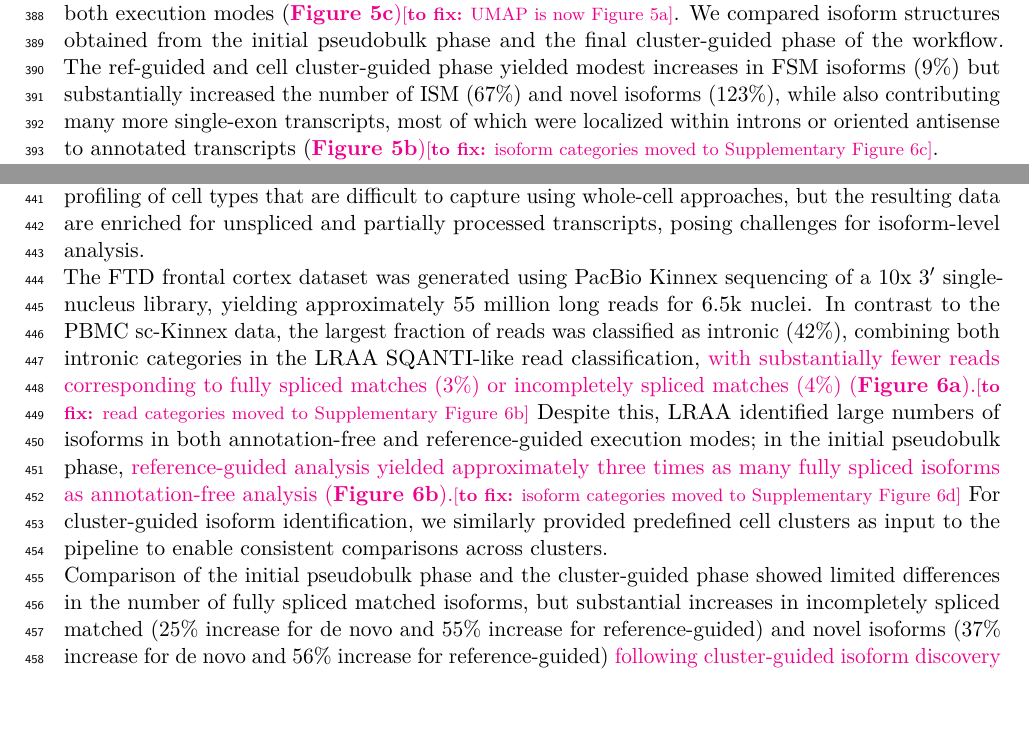
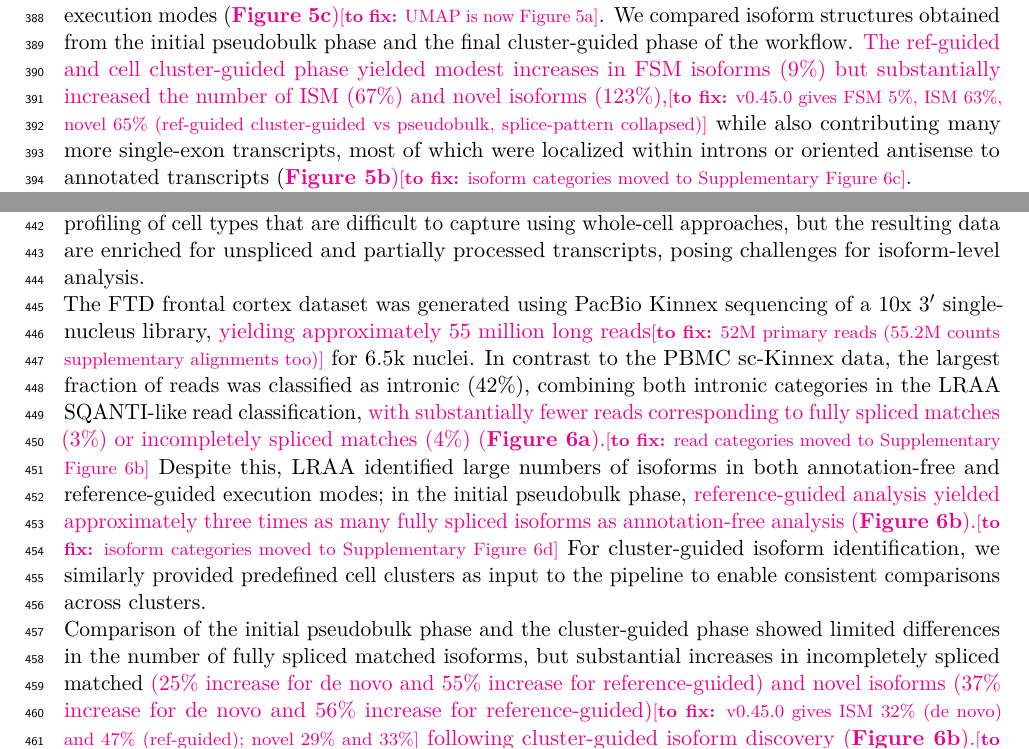
Before and after one commit to MethodsDev/LRAA-paper-LaTeX, a LaTeX document (main.tex, which reads sections/results.tex): two parts of pages 17 and 19 of 61, joined at a grey line, cut so that both start at the same text, the shorter picture padded with empty space. Compiled offline with pdfLaTeX.

Commit message:
Fig 5/6 legends: about 12 reads per cluster (the combined panels' setting), not 30; mark three more stale passages
The checker in the analysis repo (__PaperFigs/paper_values/) found the PBMC and FTD isoform
increase percentages and the FTD read count stale at v0.45.0; they now carry \tofix marks with
the current values.

Co-Authored-By: Claude Opus 5.5 <noreply@anthropic.com>

```diff
--- a/sections/results.tex
+++ b/sections/results.tex
@@ -92,7 +92,7 @@ We applied this workflow to two distinct long-read single-cell datasets generate
 
 We first applied the LRAA single-cell workflow to a PBMC sc-Kinnex dataset generated using PacBio sequencing of a 10x 3′ library totaling 82M reads for 10k cells. We examined the characteristics of individual long-read alignments relative to the reference annotation using an LRAA SQANTI-like classification (see \textbf{Methods}). A substantial fraction of reads corresponded to fully spliced matches (FSM, 29\%) and incompletely spliced matches (ISM, 9\%), with additional reads mapping to intronic or antisense regions (\tofix{\textbf{Figure~\ref{fig:5}a})}{read categories moved to Supplementary Figure~\ref{sfig:cats}a}.
 
-LRAA was run in both annotation-free de novo and reference-guided modes. To ensure consistent downstream comparisons across pipeline execution modes, instead of using automated within-pipeline cell clustering, we provided predefined cell clusters as a pipeline input and the same cluster assignments were used for subsequent cluster-guided isoform identification and quantification in both execution modes (\tofix{\textbf{Figure~\ref{fig:5}c})}{UMAP is now Figure~\ref{fig:5}a}. We compared isoform structures obtained from the initial pseudobulk phase and the final cluster-guided phase of the workflow. The ref-guided and cell cluster-guided phase yielded modest increases in FSM isoforms (9\%) but substantially increased the number of ISM (67\%) and novel isoforms (123\%), while also contributing many more single-exon transcripts, most of which were localized within introns or oriented antisense to annotated transcripts (\tofix{\textbf{Figure~\ref{fig:5}b})}{isoform categories moved to Supplementary Figure~\ref{sfig:cats}c}.
+LRAA was run in both annotation-free de novo and reference-guided modes. To ensure consistent downstream comparisons across pipeline execution modes, instead of using automated within-pipeline cell clustering, we provided predefined cell clusters as a pipeline input and the same cluster assignments were used for subsequent cluster-guided isoform identification and quantification in both execution modes (\tofix{\textbf{Figure~\ref{fig:5}c})}{UMAP is now Figure~\ref{fig:5}a}. We compared isoform structures obtained from the initial pseudobulk phase and the final cluster-guided phase of the workflow. \tofix{The ref-guided and cell cluster-guided phase yielded modest increases in FSM isoforms (9\%) but substantially increased the number of ISM (67\%) and novel isoforms (123\%),}{v0.45.0 gives FSM 5\%, ISM 63\%, novel 65\% (ref-guided cluster-guided vs pseudobulk, splice-pattern collapsed)} while also contributing many more single-exon transcripts, most of which were localized within introns or oriented antisense to annotated transcripts (\tofix{\textbf{Figure~\ref{fig:5}b})}{isoform categories moved to Supplementary Figure~\ref{sfig:cats}c}.
 
 Notably, the cluster-guided phase enabled recovery of isoforms that were present at low fractional abundance in the pseudobulk analysis but became prominent within specific cell clusters. \tofix{Many such isoforms failed to meet minimum isoform fraction thresholds in the initial phase but exceeded these thresholds when evaluated within cluster-specific contexts (\textbf{Figure~\ref{fig:5}d}).}{now Figure~\ref{fig:5}b, which shows a different set: reference (FSM) isoforms only the cluster-guided de novo run recovers, each $<$0.5\% over all cells, one example per cluster} Reference-guided execution increased the number of FSM isoforms relative to annotation-free discovery but had limited impact on the recovery of ISM and novel isoforms.
 
@@ -114,9 +114,9 @@ These findings motivated us to systematically investigate the landscape of novel
 
 We next applied the LRAA single-cell workflow to long-read single-nucleus RNA-seq data generated from frontal cortex tissue of an FTD donor. Single-nucleus sequencing enables transcriptional profiling of cell types that are difficult to capture using whole-cell approaches, but the resulting data are enriched for unspliced and partially processed transcripts, posing challenges for isoform-level analysis.
 
-The FTD frontal cortex dataset was generated using PacBio Kinnex sequencing of a 10x 3′ single-nucleus library, yielding approximately 55 million long reads for 6.5k nuclei. In contrast to the PBMC sc-Kinnex data, the largest fraction of reads was classified as intronic (42\%), combining both intronic categories in the LRAA SQANTI-like read classification, \tofix{with substantially fewer reads corresponding to fully spliced matches (3\%) or incompletely spliced matches (4\%) (\textbf{Figure~\ref{fig:6}a}).}{read categories moved to Supplementary Figure~\ref{sfig:cats}b} Despite this, LRAA identified large numbers of isoforms in both annotation-free and reference-guided execution modes; in the initial pseudobulk phase, \tofix{reference-guided analysis yielded approximately three times as many fully spliced isoforms as annotation-free analysis (\textbf{Figure~\ref{fig:6}b}).}{isoform categories moved to Supplementary Figure~\ref{sfig:cats}d} For cluster-guided isoform identification, we similarly provided predefined cell clusters as input to the pipeline to enable consistent comparisons across clusters.
+The FTD frontal cortex dataset was generated using PacBio Kinnex sequencing of a 10x 3′ single-nucleus library, \tofix{yielding approximately 55 million long reads}{52M primary reads (55.2M counts supplementary alignments too)} for 6.5k nuclei. In contrast to the PBMC sc-Kinnex data, the largest fraction of reads was classified as intronic (42\%), combining both intronic categories in the LRAA SQANTI-like read classification, \tofix{with substantially fewer reads corresponding to fully spliced matches (3\%) or incompletely spliced matches (4\%) (\textbf{Figure~\ref{fig:6}a}).}{read categories moved to Supplementary Figure~\ref{sfig:cats}b} Despite this, LRAA identified large numbers of isoforms in both annotation-free and reference-guided execution modes; in the initial pseudobulk phase, \tofix{reference-guided analysis yielded approximately three times as many fully spliced isoforms as annotation-free analysis (\textbf{Figure~\ref{fig:6}b}).}{isoform categories moved to Supplementary Figure~\ref{sfig:cats}d} For cluster-guided isoform identification, we similarly provided predefined cell clusters as input to the pipeline to enable consistent comparisons across clusters.
 
-Comparison of the initial pseudobulk phase and the cluster-guided phase showed limited differences in the number of fully spliced matched isoforms, but substantial increases in incompletely spliced matched (25\% increase for de novo and 55\% increase for reference-guided) and novel isoforms (37\% increase for de novo and 56\% increase for reference-guided) \tofix{following cluster-guided isoform discovery (\textbf{Figure~\ref{fig:6}b}).}{now Supplementary Figure~\ref{sfig:cats}d} The abundance of intronic reads did not lead to a proportional increase in intronic isoform calls, consistent with LRAA\textquotesingle s stringent filtering based on read support, transcription start site evidence, and transcript end site evidence.
+Comparison of the initial pseudobulk phase and the cluster-guided phase showed limited differences in the number of fully spliced matched isoforms, but substantial increases in incompletely spliced matched \tofix{(25\% increase for de novo and 55\% increase for reference-guided) and novel isoforms (37\% increase for de novo and 56\% increase for reference-guided)}{v0.45.0 gives ISM 32\% (de novo) and 47\% (ref-guided); novel 29\% and 33\%} \tofix{following cluster-guided isoform discovery (\textbf{Figure~\ref{fig:6}b}).}{now Supplementary Figure~\ref{sfig:cats}d} The abundance of intronic reads did not lead to a proportional increase in intronic isoform calls, consistent with LRAA\textquotesingle s stringent filtering based on read support, transcription start site evidence, and transcript end site evidence.
 
 Gene-level expression profiles derived from the quantification-only phase were used to identify 14 distinct cell clusters corresponding to major brain cell types, including excitatory and inhibitory neurons, astrocytes, oligodendrocytes, microglia, endothelial cells, and fibroblasts \tofix{(\textbf{Figure~\ref{fig:6}c,d}).}{now Figure~\ref{fig:6}a,b} Several of these cell types were further resolved into transcriptionally distinct subpopulations, \tofix{often differing substantially in the number of expressed genes per nucleus (\textbf{Figure~\ref{fig:6}d}).}{now Figure~\ref{fig:6}b} Pairwise differential expression analysis between paired cell type subpopulations coupled with functional enrichment analysis indicated one subpopulation to be generally more active than the other coupled with stress responses. We refer to these as active or quiescent subpopulations below.
 
```
Also changed, not shown: sections/results.tex (4 more changed lines).
